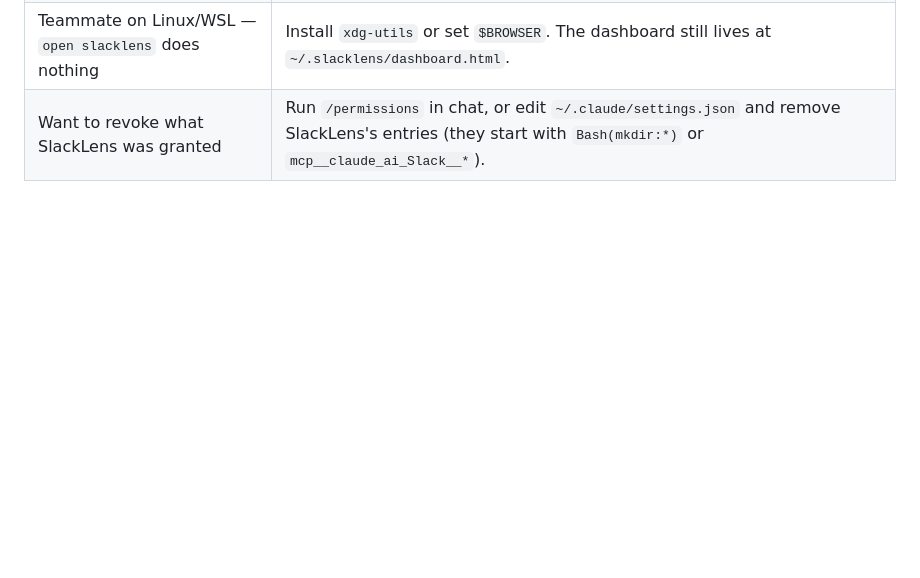
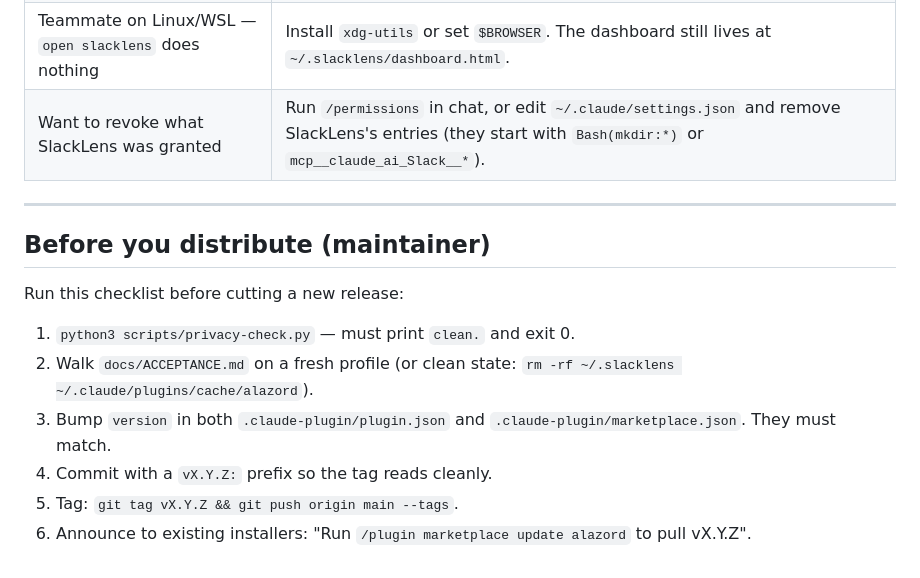
Before and after one commit to Alazord/slack-lens-plugin, a Markdown page: README.md, the part around the change. Rendered like a GitHub page; blank space fills up the shorter version.

Commit message:
readme: add 'Before you distribute (maintainer)' release checklist
Privacy-check → ACCEPTANCE walk → version bump → tag → announce.

Co-Authored-By: Claude Opus 4.7 (1M context) <noreply@anthropic.com>

```diff
--- a/README.md
+++ b/README.md
@@ -91,3 +91,19 @@ The `version` field in `.claude-plugin/plugin.json` bumps on every release.
 | Setup asks for several permissions in a row | Expected on first run. Approve "always allow" for each. Subsequent refreshes run silently. |
 | Teammate on Linux/WSL — `open slacklens` does nothing | Install `xdg-utils` or set `$BROWSER`. The dashboard still lives at `~/.slacklens/dashboard.html`. |
 | Want to revoke what SlackLens was granted | Run `/permissions` in chat, or edit `~/.claude/settings.json` and remove SlackLens's entries (they start with `Bash(mkdir:*)` or `mcp__claude_ai_Slack__*`). |
+
+---
+
+## Before you distribute (maintainer)
+
+Run this checklist before cutting a new release:
+
+1. `python3 scripts/privacy-check.py` — must print `clean.` and exit 0.
+2. Walk `docs/ACCEPTANCE.md` on a fresh profile (or clean state:
+   `rm -rf ~/.slacklens ~/.claude/plugins/cache/alazord`).
+3. Bump `version` in both `.claude-plugin/plugin.json` and
+   `.claude-plugin/marketplace.json`. They must match.
+4. Commit with a `vX.Y.Z:` prefix so the tag reads cleanly.
+5. Tag: `git tag vX.Y.Z && git push origin main --tags`.
+6. Announce to existing installers: "Run `/plugin marketplace update
+   alazord` to pull vX.Y.Z".
```
